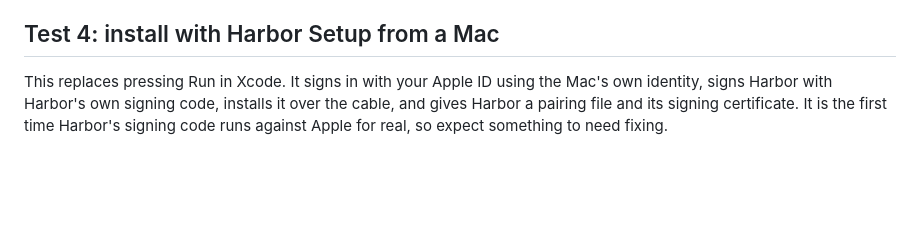
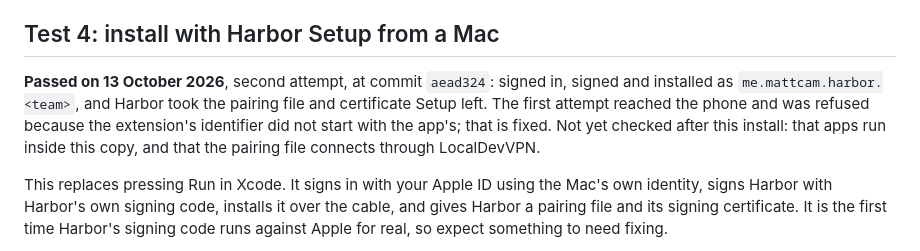
Before and after one commit to mattcam98/Harbor, a Markdown page: docs/DEVICE-TEST.md, the part around the change. Rendered like a GitHub page; blank space fills up the shorter version.

```diff
--- a/docs/DEVICE-TEST.md
+++ b/docs/DEVICE-TEST.md
@@ -109,6 +109,13 @@ fails with a message saying so, Route A (iloader) cannot be used, and the
 way to install without Xcode is Harbor Setup on a Mac, Test 4.
 
 ## Test 4: install with Harbor Setup from a Mac
+
+**Passed on 13 October 2026**, second attempt, at commit `aead324`: signed
+in, signed and installed as `me.mattcam.harbor.<team>`, and Harbor took the
+pairing file and certificate Setup left. The first attempt reached the phone
+and was refused because the extension's identifier did not start with the
+app's; that is fixed. Not yet checked after this install: that apps run
+inside this copy, and that the pairing file connects through LocalDevVPN.
 
 This replaces pressing Run in Xcode. It signs in with your Apple ID using the
 Mac's own identity, signs Harbor with Harbor's own signing code, installs it
```
Also changed, not shown: README.md (+1 -1 lines).
